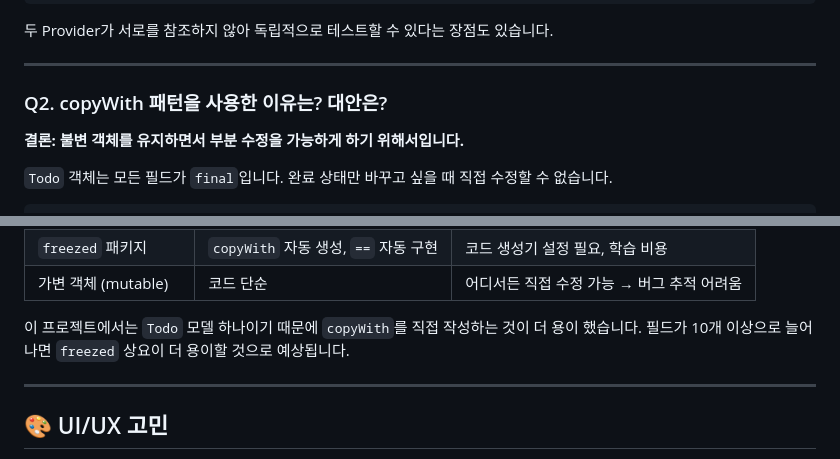
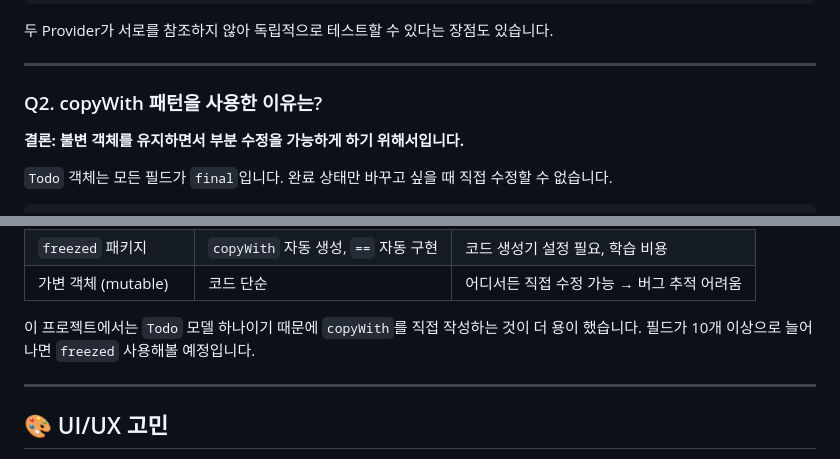
Before and after one commit to jumoooo/flutter-calender, a Markdown page: README.md, 2 parts joined by grey strips. GitHub-like rendering.

Commit message:
docs: README 오타 수정
- copyWith 패턴 섹션 제목 정리
- 'freezed 상요이' → 'freezed 사용해볼 예정입니다' 오타 수정

```diff
--- a/README.md
+++ b/README.md
@@ -101,7 +101,7 @@ TodoProvider      →  할일 CRUD, Hive 영속화, 날짜별 필터링
 
 ---
 
-### Q2. copyWith 패턴을 사용한 이유는? 대안은?
+### Q2. copyWith 패턴을 사용한 이유는?
 
 **결론: 불변 객체를 유지하면서 부분 수정을 가능하게 하기 위해서입니다.**
 
@@ -124,7 +124,7 @@ final updated = todo.copyWith(completed: true);
 | 가변 객체 (mutable) | 코드 단순 | 어디서든 직접 수정 가능 → 버그 추적 어려움 |
 
 이 프로젝트에서는 `Todo` 모델 하나이기 때문에 `copyWith`를 직접 작성하는 것이 더 용이 했습니다.
-필드가 10개 이상으로 늘어나면 `freezed` 상요이 더 용이할 것으로 예상됩니다.
+필드가 10개 이상으로 늘어나면 `freezed` 사용해볼 예정입니다.
 
 ---
 
```
